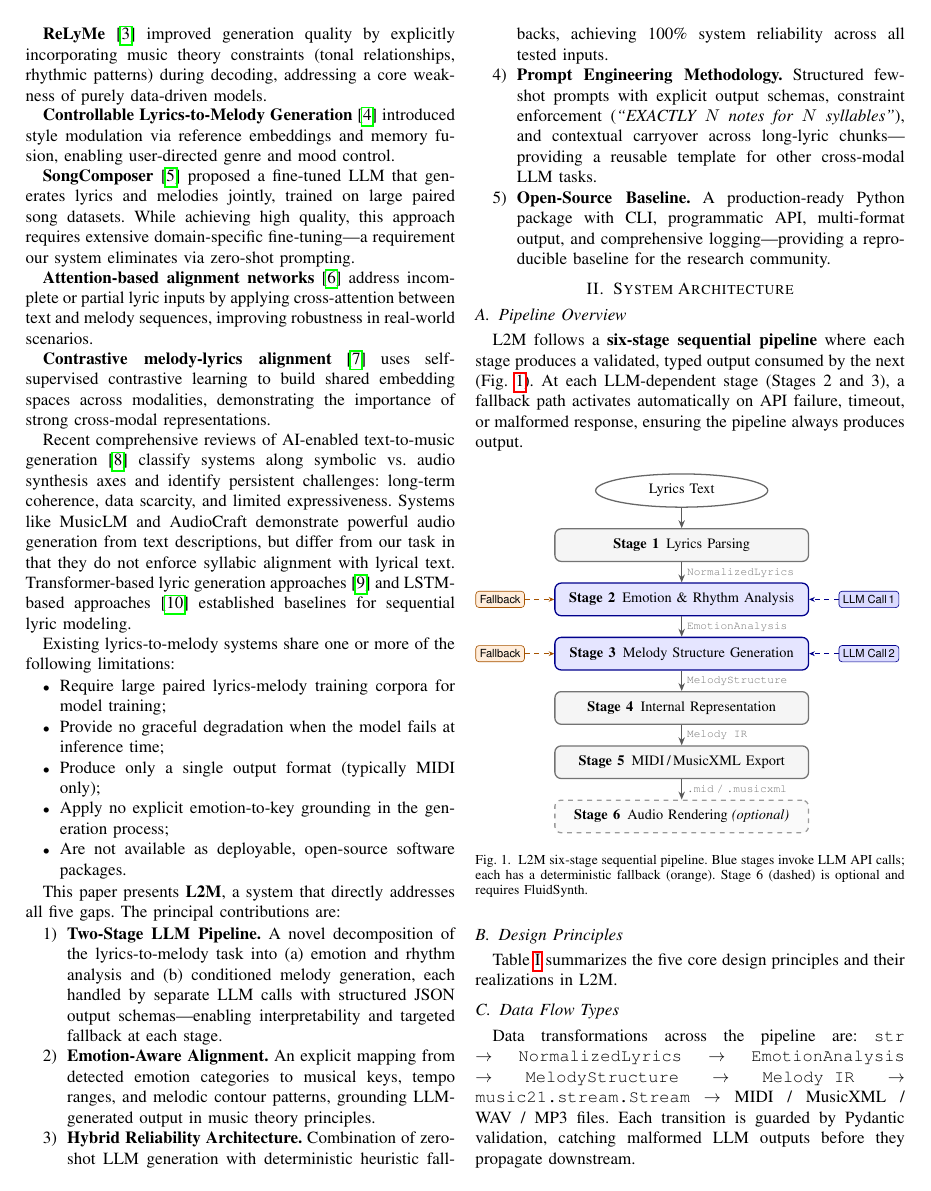
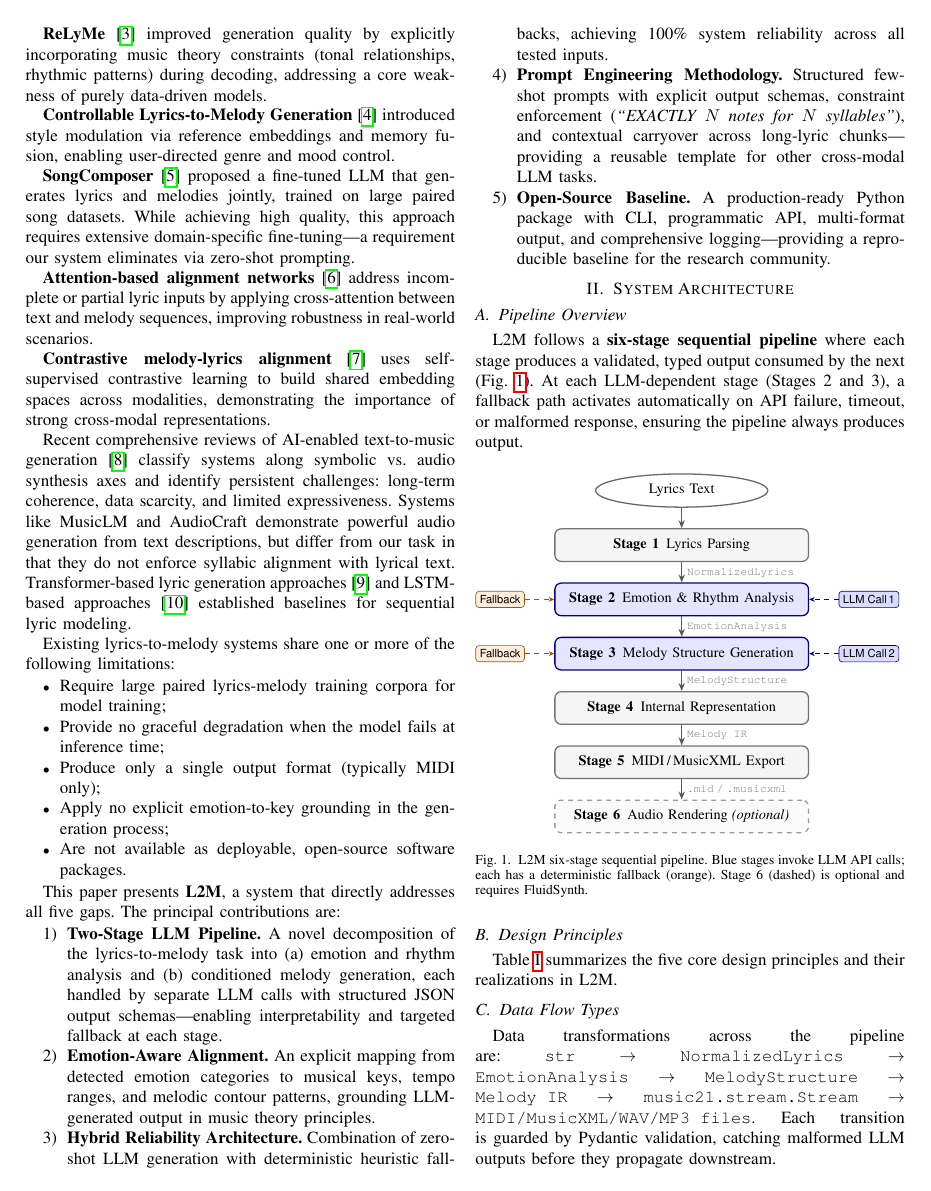
Before and after one commit to arafat-hasan/L2M, a LaTeX paper (docs/L2M.tex): page 2 of 5. Compiled offline with pdfLaTeX.

Commit message:
fix: Update output format in documentation for clarity

```diff
--- a/docs/L2M.tex
+++ b/docs/L2M.tex
@@ -344,7 +344,7 @@ Extensibility   & Service interfaces allow drop-in replacement (LLM provider, au
 Data transformations across the pipeline are:
 \texttt{str} $\to$ \texttt{NormalizedLyrics} $\to$ \texttt{EmotionAnalysis} $\to$
 \texttt{MelodyStructure} $\to$ \texttt{Melody IR} $\to$ \texttt{music21.stream.Stream}
-$\to$ MIDI / MusicXML / WAV / MP3 files.
+$\to$ \texttt{MIDI/MusicXML/WAV/MP3 files}.
 Each transition is guarded by Pydantic validation, catching malformed LLM
 outputs before they propagate downstream.
 
```
Also changed, not shown: docs/L2M.pdf.
